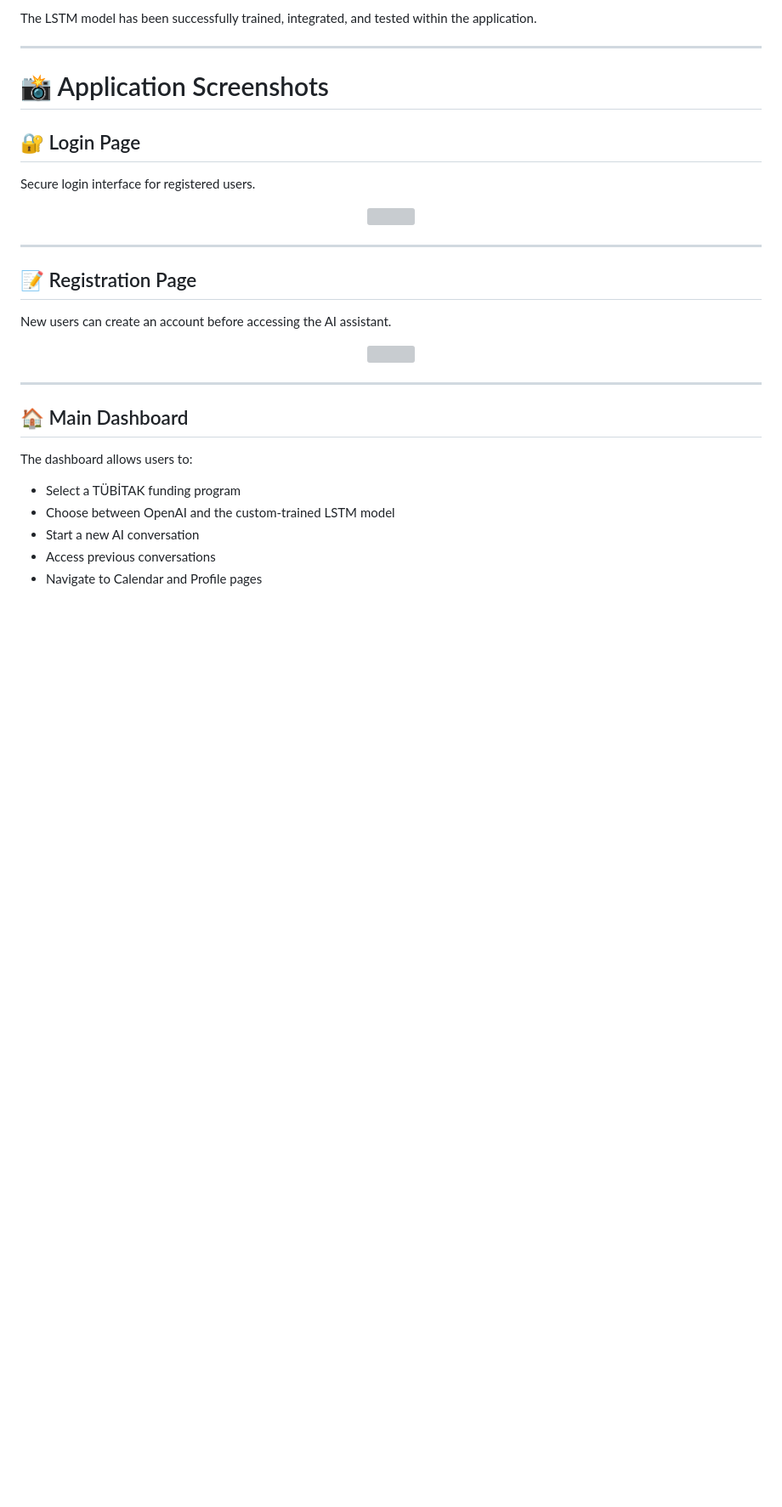
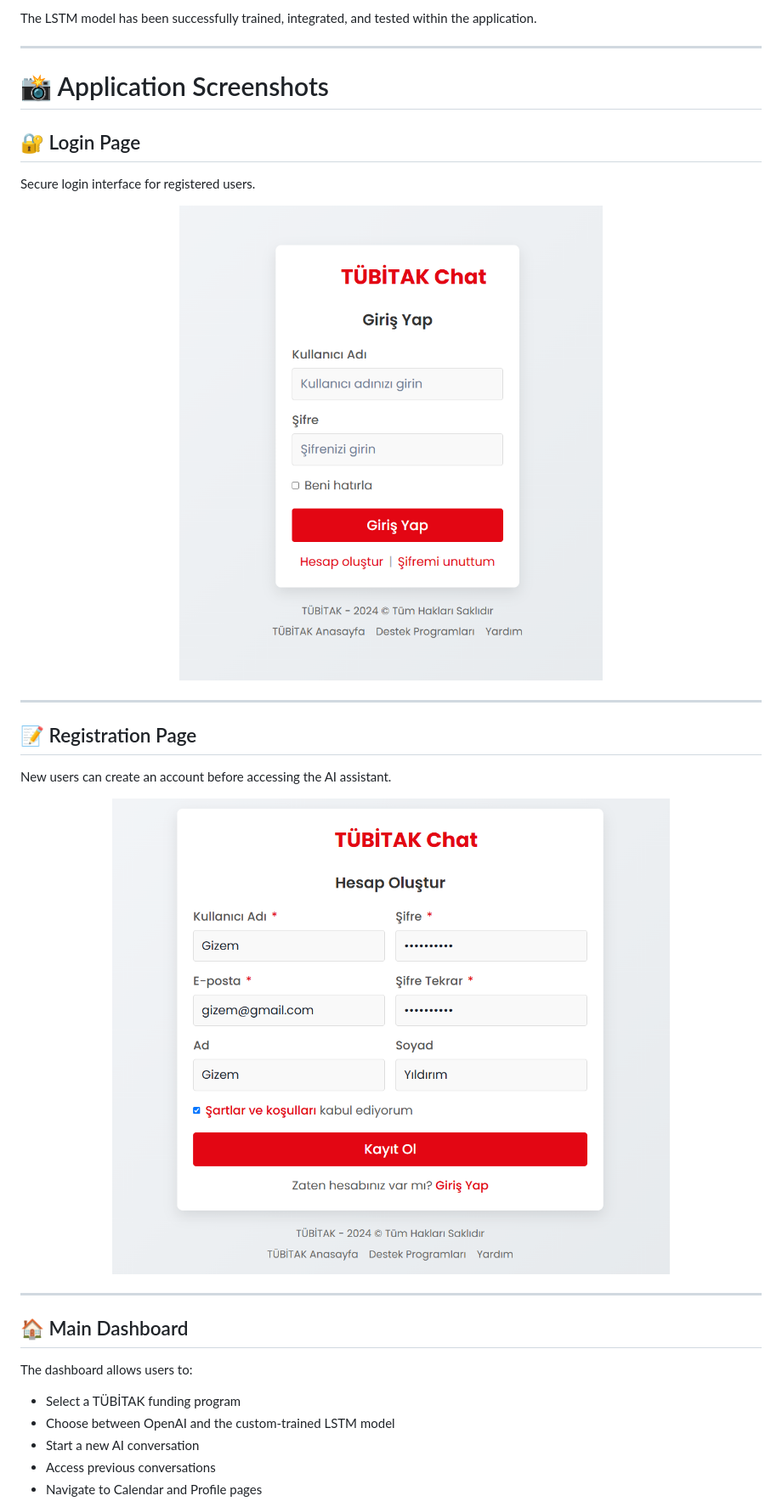
Before and after one commit to rbdolek/ai-powered-tubitak-project-planner, a Markdown page: README.md, the part around one of its changes. Shown at 85% size. Rendered like a GitHub page; blank space fills up the shorter version; grey boxes are pictures that could not be loaded.

```diff
--- a/README.md
+++ b/README.md
@@ -358,7 +358,7 @@ The LSTM model has been successfully trained, integrated, and tested within the
 Secure login interface for registered users.
 
 <p align="center">
-  <img src="imagine/login.png" width="850">
+  <img src="images/login.png" width="850">
 </p>
 
 ---
@@ -368,7 +368,7 @@ Secure login interface for registered users.
 New users can create an account before accessing the AI assistant.
 
 <p align="center">
-  <img src="imagine/register.png" width="850">
+  <img src="images/register.png" width="850">
 </p>
 
 ---
```
Also changed, not shown: other parts of README.md (+6 -6 lines).
